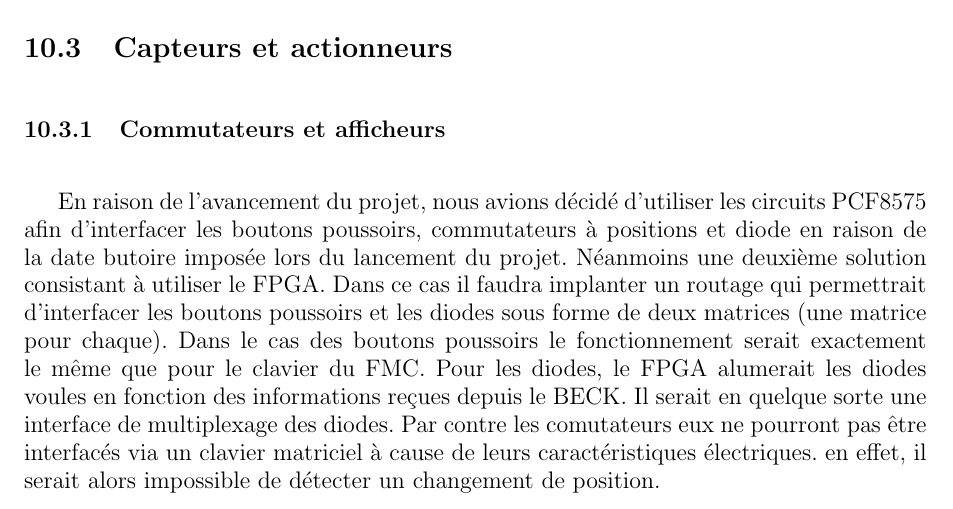
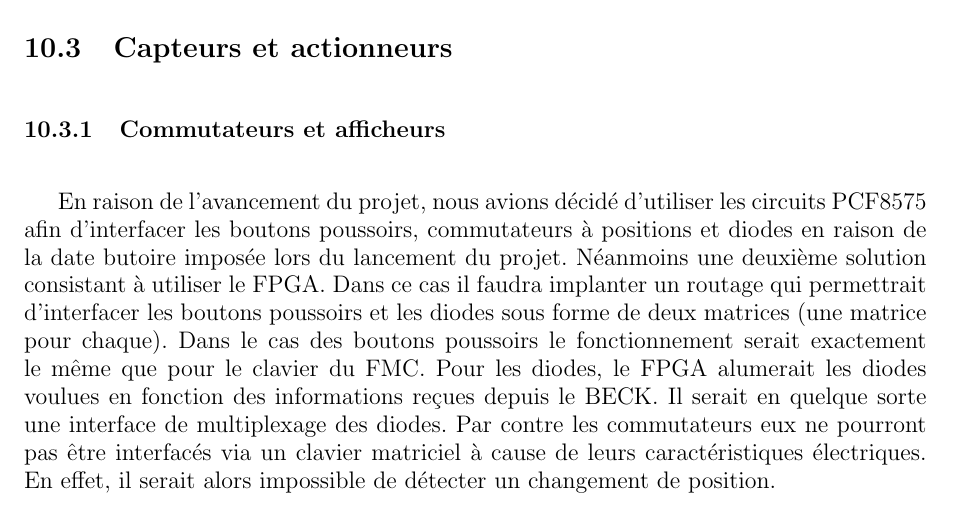
Before and after one commit to pipi/cockpitsim, a LaTeX document (doc/manual/rapport.tex, which reads doc/manual/etat_final_evolution.tex): part of page 66 of 72, cut so that both start at the same text. Compiled offline with pdfLaTeX; the source files are stored in an older character set and shown here as Unicode.

Commit message:
corrections mineures
plop

```diff
--- a/doc/manual/etat_final_evolution.tex
+++ b/doc/manual/etat_final_evolution.tex
@@ -18,11 +18,11 @@ Evidement, cela imposerait vraisemblablement  une complexification de l'architec
 \section{Capteurs et actionneurs}
 \subsection{Commutateurs et afficheurs}
 En raison de l'avancement du projet, nous avions décidé d'utiliser les circuits PCF8575 afin d'interfacer les boutons poussoirs,
-commutateurs à positions et diode en raison de la date butoire imposée lors du lancement du projet. Néanmoins une
+commutateurs à positions et diodes en raison de la date butoire imposée lors du lancement du projet. Néanmoins une
 deuxième solution consistant à utiliser le FPGA. Dans ce cas il faudra implanter un routage qui permettrait
 d'interfacer les boutons poussoirs et les diodes sous forme de deux matrices (une matrice pour chaque).
 Dans le cas des boutons poussoirs le fonctionnement serait exactement le même que pour le clavier du FMC.
-Pour les diodes, le FPGA alumerait les diodes voules en fonction des informations reçues depuis le BECK. Il serait
-en quelque sorte une interface de multiplexage des diodes. Par contre les comutateurs eux ne pourront pas être
-interfacés via un clavier matriciel à cause de leurs caractéristiques électriques. en effet, il serait alors impossible
+Pour les diodes, le FPGA alumerait les diodes voulues en fonction des informations reçues depuis le BECK. Il serait
+en quelque sorte une interface de multiplexage des diodes. Par contre les commutateurs eux ne pourront pas être
+interfacés via un clavier matriciel à cause de leurs caractéristiques électriques. En effet, il serait alors impossible
 de détecter un changement de position.
```
